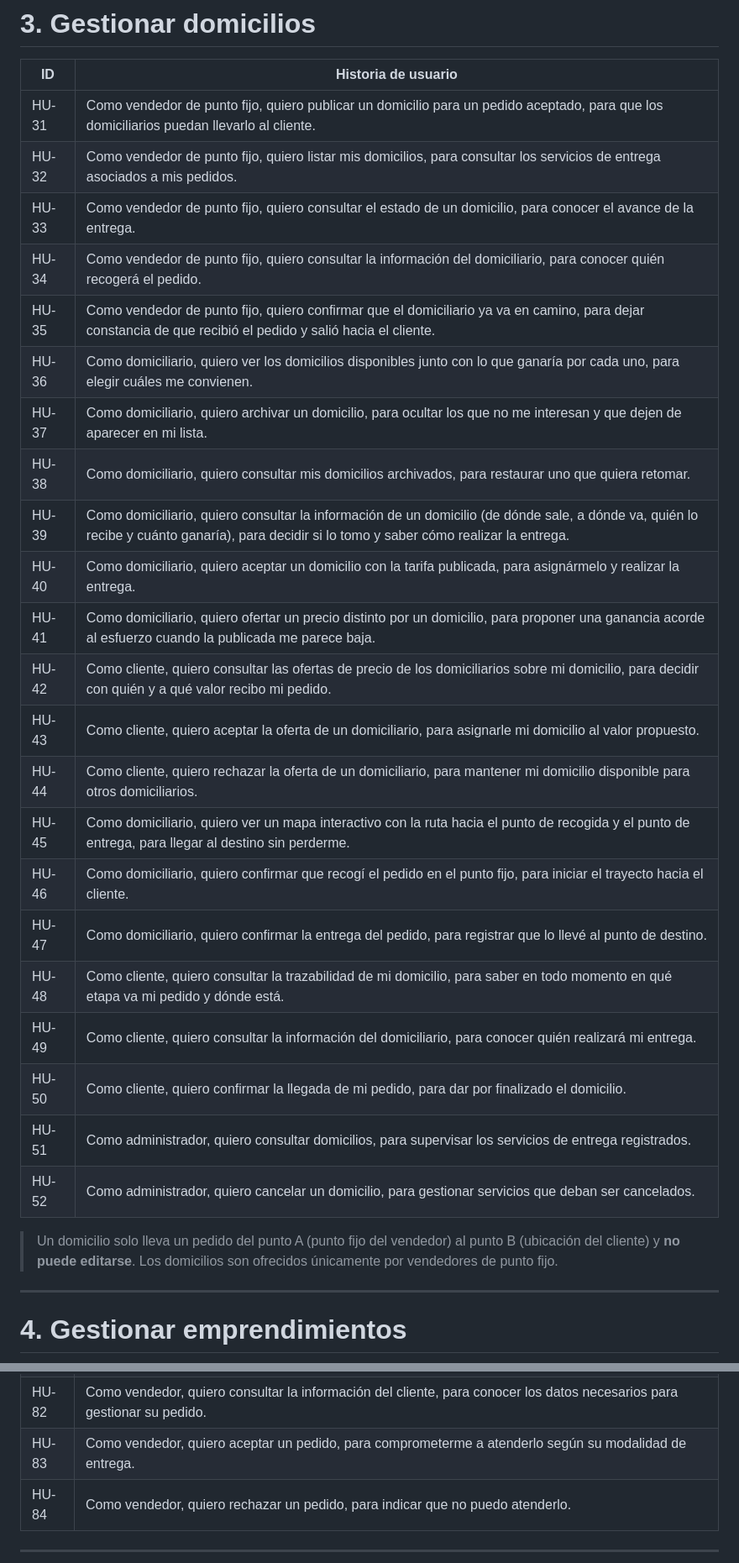
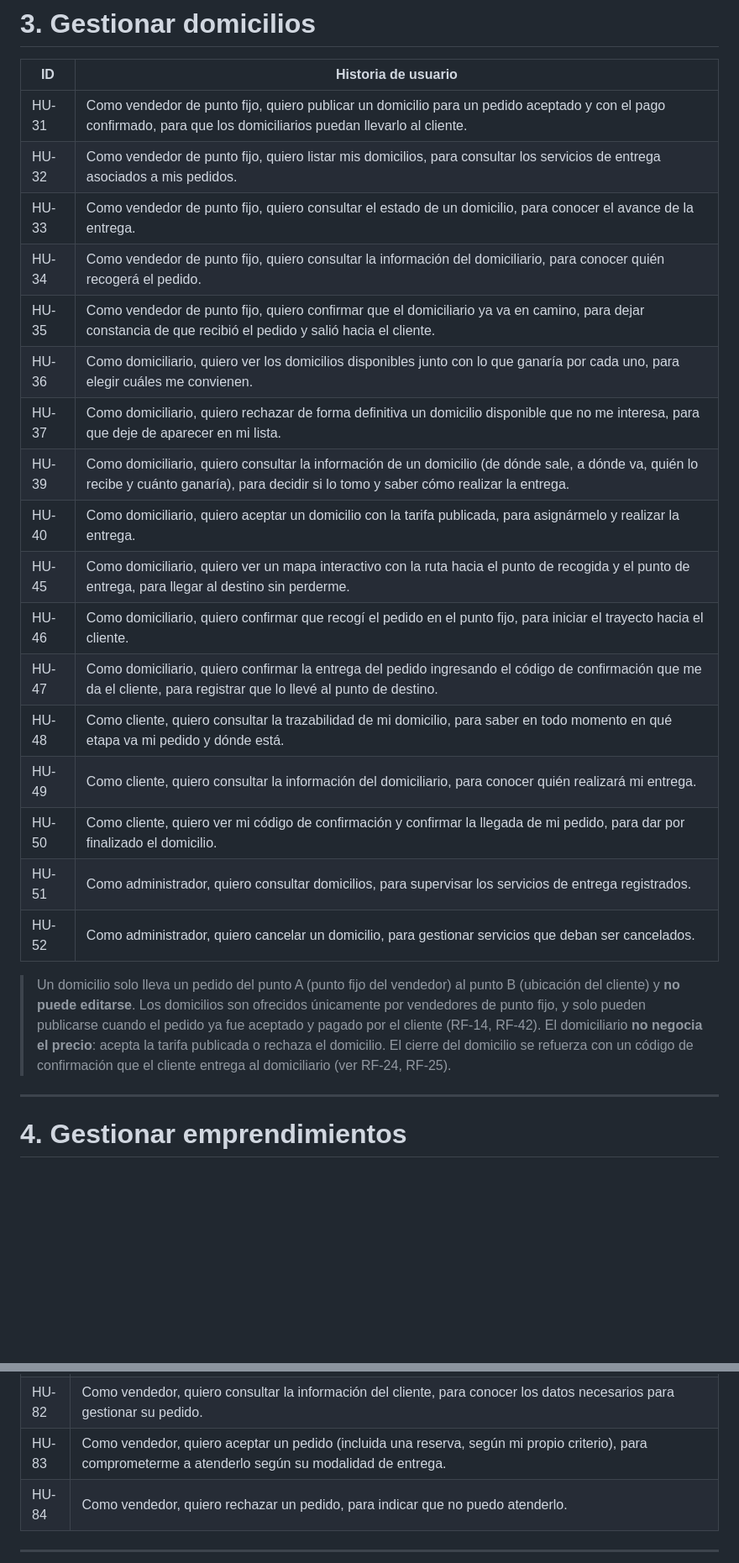
Before and after one commit to RAAR-18/napa, a Markdown page: investigacion/HistoriasDeUsuario/historias_de_usuario.md, 2 parts joined by grey strips. Shown at 84% size. Drawn GitHub-style; blank space fills up the shorter version.

```diff
--- a/investigacion/HistoriasDeUsuario/historias_de_usuario.md
+++ b/investigacion/HistoriasDeUsuario/historias_de_usuario.md
@@ -90,30 +93,25 @@
 
 | ID | Historia de usuario |
 |---|---|
-| HU-31 | Como vendedor de punto fijo, quiero publicar un domicilio para un pedido aceptado, para que los domiciliarios puedan llevarlo al cliente. |
+| HU-31 | Como vendedor de punto fijo, quiero publicar un domicilio para un pedido aceptado y con el pago confirmado, para que los domiciliarios puedan llevarlo al cliente. |
 | HU-32 | Como vendedor de punto fijo, quiero listar mis domicilios, para consultar los servicios de entrega asociados a mis pedidos. |
 | HU-33 | Como vendedor de punto fijo, quiero consultar el estado de un domicilio, para conocer el avance de la entrega. |
 | HU-34 | Como vendedor de punto fijo, quiero consultar la información del domiciliario, para conocer quién recogerá el pedido. |
 | HU-35 | Como vendedor de punto fijo, quiero confirmar que el domiciliario ya va en camino, para dejar constancia de que recibió el pedido y salió hacia el cliente. |
 | HU-36 | Como domiciliario, quiero ver los domicilios disponibles junto con lo que ganaría por cada uno, para elegir cuáles me convienen. |
-| HU-37 | Como domiciliario, quiero archivar un domicilio, para ocultar los que no me interesan y que dejen de aparecer en mi lista. |
-| HU-38 | Como domiciliario, quiero consultar mis domicilios archivados, para restaurar uno que quiera retomar. |
+| HU-37 | Como domiciliario, quiero rechazar de forma definitiva un domicilio disponible que no me interesa, para que deje de aparecer en mi lista. |
 | HU-39 | Como domiciliario, quiero consultar la información de un domicilio (de dónde sale, a dónde va, quién lo recibe y cuánto ganaría), para decidir si lo tomo y saber cómo realizar la entrega. |
 | HU-40 | Como domiciliario, quiero aceptar un domicilio con la tarifa publicada, para asignármelo y realizar la entrega. |
-| HU-41 | Como domiciliario, quiero ofertar un precio distinto por un domicilio, para proponer una ganancia acorde al esfuerzo cuando la publicada me parece baja. |
-| HU-42 | Como cliente, quiero consultar las ofertas de precio de los domiciliarios sobre mi domicilio, para decidir con quién y a qué valor recibo mi pedido. |
-| HU-43 | Como cliente, quiero aceptar la oferta de un domiciliario, para asignarle mi domicilio al valor propuesto. |
-| HU-44 | Como cliente, quiero rechazar la oferta de un domiciliario, para mantener mi domicilio disponible para otros domiciliarios. |
 | HU-45 | Como domiciliario, quiero ver un mapa interactivo con la ruta hacia el punto de recogida y el punto de entrega, para llegar al destino sin perderme. |
 | HU-46 | Como domiciliario, quiero confirmar que recogí el pedido en el punto fijo, para iniciar el trayecto hacia el cliente. |
-| HU-47 | Como domiciliario, quiero confirmar la entrega del pedido, para registrar que lo llevé al punto de destino. |
+| HU-47 | Como domiciliario, quiero confirmar la entrega del pedido ingresando el código de confirmación que me da el cliente, para registrar que lo llevé al punto de destino. |
 | HU-48 | Como cliente, quiero consultar la trazabilidad de mi domicilio, para saber en todo momento en qué etapa va mi pedido y dónde está. |
 | HU-49 | Como cliente, quiero consultar la información del domiciliario, para conocer quién realizará mi entrega. |
-| HU-50 | Como cliente, quiero confirmar la llegada de mi pedido, para dar por finalizado el domicilio. |
+| HU-50 | Como cliente, quiero ver mi código de confirmación y confirmar la llegada de mi pedido, para dar por finalizado el domicilio. |
 | HU-51 | Como administrador, quiero consultar domicilios, para supervisar los servicios de entrega registrados. |
 | HU-52 | Como administrador, quiero cancelar un domicilio, para gestionar servicios que deban ser cancelados. |
 
-> Un domicilio solo lleva un pedido del punto A (punto fijo del vendedor) al punto B (ubicación del cliente) y **no puede editarse**. Los domicilios son ofrecidos únicamente por vendedores de punto fijo.
+> Un domicilio solo lleva un pedido del punto A (punto fijo del vendedor) al punto B (ubicación del cliente) y **no puede editarse**. Los domicilios son ofrecidos únicamente por vendedores de punto fijo, y solo pueden publicarse cuando el pedido ya fue aceptado y pagado por el cliente (RF-14, RF-42). El domiciliario **no negocia el precio**: acepta la tarifa publicada o rechaza el domicilio. El cierre del domicilio se refuerza con un código de confirmación que el cliente entrega al domiciliario (ver RF-24, RF-25).
 
 ---
 
@@ -185,7 +184,7 @@
 | HU-80 | Como vendedor, quiero listar los pedidos que recibo, para consultarlos y atenderlos. |
 | HU-81 | Como vendedor, quiero consultar un pedido, para conocer todos sus detalles (ítems, modalidad de entrega y cliente). |
 | HU-82 | Como vendedor, quiero consultar la información del cliente, para conocer los datos necesarios para gestionar su pedido. |
-| HU-83 | Como vendedor, quiero aceptar un pedido, para comprometerme a atenderlo según su modalidad de entrega. |
+| HU-83 | Como vendedor, quiero aceptar un pedido (incluida una reserva, según mi propio criterio), para comprometerme a atenderlo según su modalidad de entrega. |
 | HU-84 | Como vendedor, quiero rechazar un pedido, para indicar que no puedo atenderlo. |
 
 ---
```
Also changed, not shown: other parts of investigacion/HistoriasDeUsuario/historias_de_usuario.md (+36 -32 lines).
